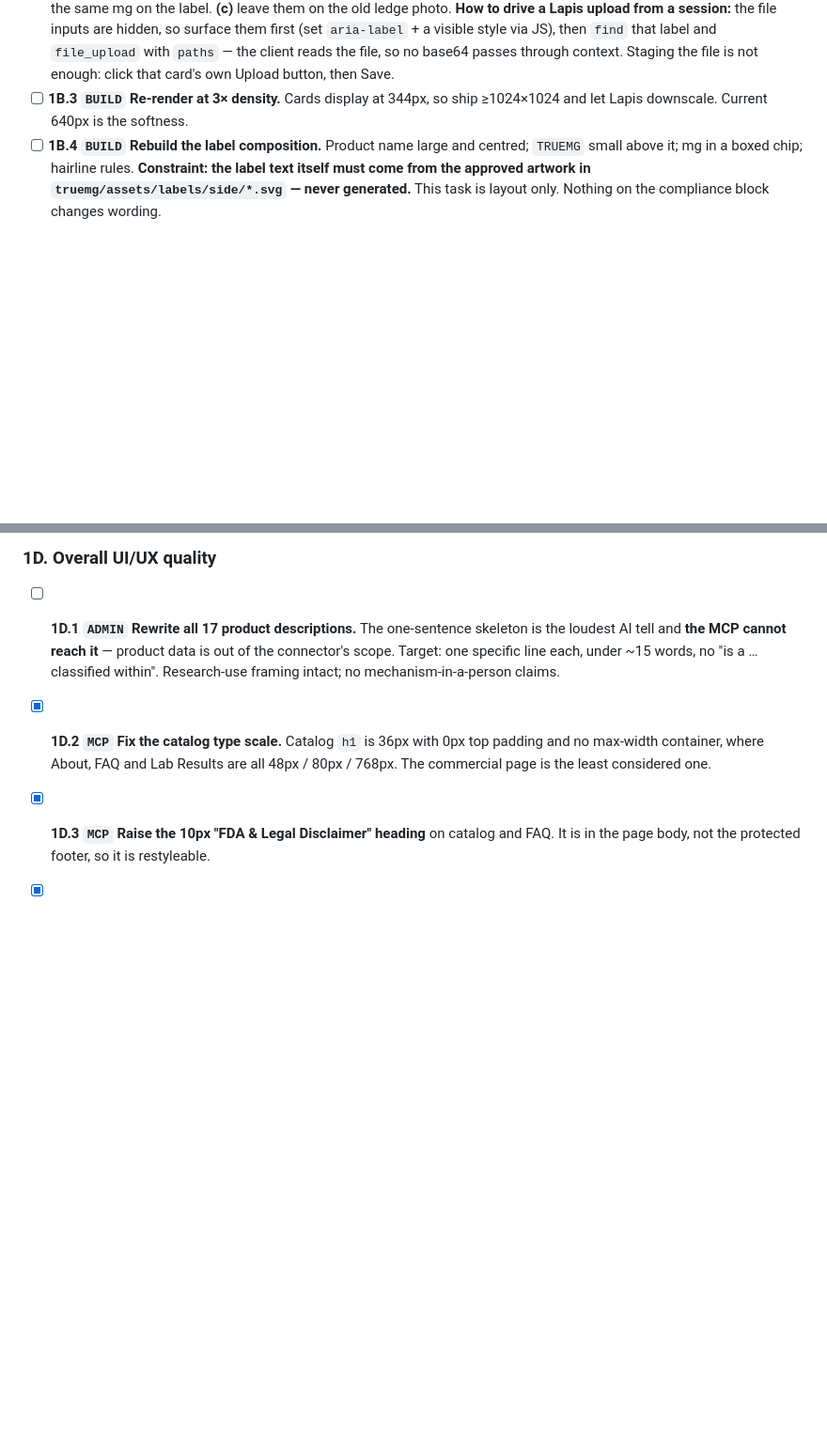
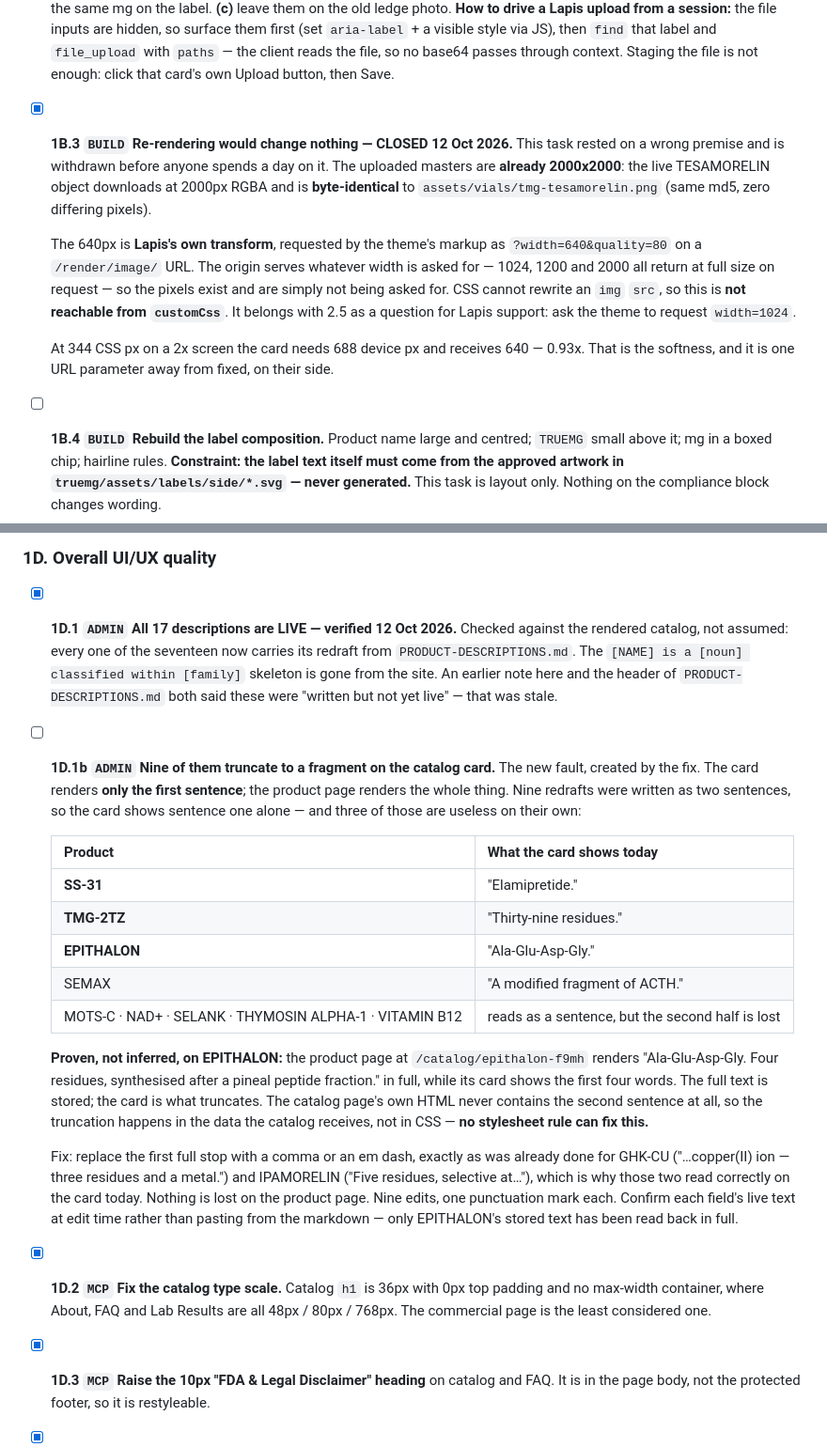
Before and after one commit to milafurman/first-project, a Markdown page: truemg/storefront/DESIGN-TASKLIST.md, 2 parts joined by grey strips. Shown at 94% size. Drawn GitHub-style; blank space fills up the shorter version.

```diff
--- a/truemg/storefront/DESIGN-TASKLIST.md
+++ b/truemg/storefront/DESIGN-TASKLIST.md
@@ -140,8 +140,22 @@ colour *is* their brand colour.
   that label and `file_upload` with `paths` — the client reads the file, so no
   base64 passes through context. Staging the file is not enough: click that
   card's own Upload button, then Save.
-- [ ] **1B.3 `BUILD` Re-render at 3× density.** Cards display at 344px, so ship
-  ≥1024×1024 and let Lapis downscale. Current 640px is the softness.
+- [x] **1B.3 `BUILD` Re-rendering would change nothing — CLOSED 12 Oct 2026.**
+  This task rested on a wrong premise and is withdrawn before anyone spends a
+  day on it. The uploaded masters are **already 2000x2000**: the live
+  TESAMORELIN object downloads at 2000px RGBA and is **byte-identical** to
+  `assets/vials/tmg-tesamorelin.png` (same md5, zero differing pixels).
+
+  The 640px is **Lapis's own transform**, requested by the theme's markup as
+  `?width=640&quality=80` on a `/render/image/` URL. The origin serves whatever
+  width is asked for — 1024, 1200 and 2000 all return at full size on request —
+  so the pixels exist and are simply not being asked for. CSS cannot rewrite an
+  `img` `src`, so this is **not reachable from `customCss`**. It belongs with
+  2.5 as a question for Lapis support: ask the theme to request `width=1024`.
+
+  At 344 CSS px on a 2x screen the card needs 688 device px and receives 640 —
+  0.93x. That is the softness, and it is one URL parameter away from fixed, on
+  their side.
 - [ ] **1B.4 `BUILD` Rebuild the label composition.** Product name large and
   centred; `TRUEMG` small above it; mg in a boxed chip; hairline rules.
   **Constraint: the label text itself must come from the approved artwork in
@@ -192,11 +206,42 @@ on the browser tab and the vial, not in the site header."* Its 23px-left /
 
 ### 1D. Overall UI/UX quality
 
-- [ ] **1D.1 `ADMIN` Rewrite all 17 product descriptions.** The one-sentence
-  skeleton is the loudest AI tell and **the MCP cannot reach it** — product data
-  is out of the connector's scope. Target: one specific line each, under
-  ~15 words, no "is a … classified within". Research-use framing intact; no
-  mechanism-in-a-person claims.
+- [x] **1D.1 `ADMIN` All 17 descriptions are LIVE — verified 12 Oct 2026.**
+  Checked against the rendered catalog, not assumed: every one of the seventeen
+  now carries its redraft from `PRODUCT-DESCRIPTIONS.md`. The
+  `[NAME] is a [noun] classified within [family]` skeleton is gone from the
+  site. An earlier note here and the header of `PRODUCT-DESCRIPTIONS.md` both
+  said these were "written but not yet live" — that was stale.
+
+- [ ] **1D.1b `ADMIN` Nine of them truncate to a fragment on the catalog card.**
+  The new fault, created by the fix. The card renders **only the first
+  sentence**; the product page renders the whole thing. Nine redrafts were
+  written as two sentences, so the card shows sentence one alone — and three of
+  those are useless on their own:
+
+  | Product | What the card shows today |
+  |---|---|
+  | **SS-31** | "Elamipretide." |
+  | **TMG-2TZ** | "Thirty-nine residues." |
+  | **EPITHALON** | "Ala-Glu-Asp-Gly." |
+  | SEMAX | "A modified fragment of ACTH." |
+  | MOTS-C · NAD+ · SELANK · THYMOSIN ALPHA-1 · VITAMIN B12 | reads as a sentence, but the second half is lost |
+
+  **Proven, not inferred, on EPITHALON:** the product page at
+  `/catalog/epithalon-f9mh` renders "Ala-Glu-Asp-Gly. Four residues, synthesised
+  after a pineal peptide fraction." in full, while its card shows the first four
+  words. The full text is stored; the card is what truncates. The catalog page's
+  own HTML never contains the second sentence at all, so the truncation happens
+  in the data the catalog receives, not in CSS — **no stylesheet rule can fix
+  this.**
+
+  Fix: replace the first full stop with a comma or an em dash, exactly as was
+  already done for GHK-CU ("…copper(II) ion — three residues and a metal.") and
+  IPAMORELIN ("Five residues, selective at…"), which is why those two read
+  correctly on the card today. Nothing is lost on the product page. Nine edits,
+  one punctuation mark each. Confirm each field's live text at edit time rather
+  than pasting from the markdown — only EPITHALON's stored text has been read
+  back in full.
 - [x] **1D.2 `MCP` Fix the catalog type scale.** Catalog `h1` is 36px with 0px
   top padding and no max-width container, where About, FAQ and Lab Results are
   all 48px / 80px / 768px. The commercial page is the least considered one.
```
Also changed, not shown: truemg/storefront/NOTES.md (+43 -0 lines), truemg/storefront/PRODUCT-DESCRIPTIONS.md (+12 -1 lines).
